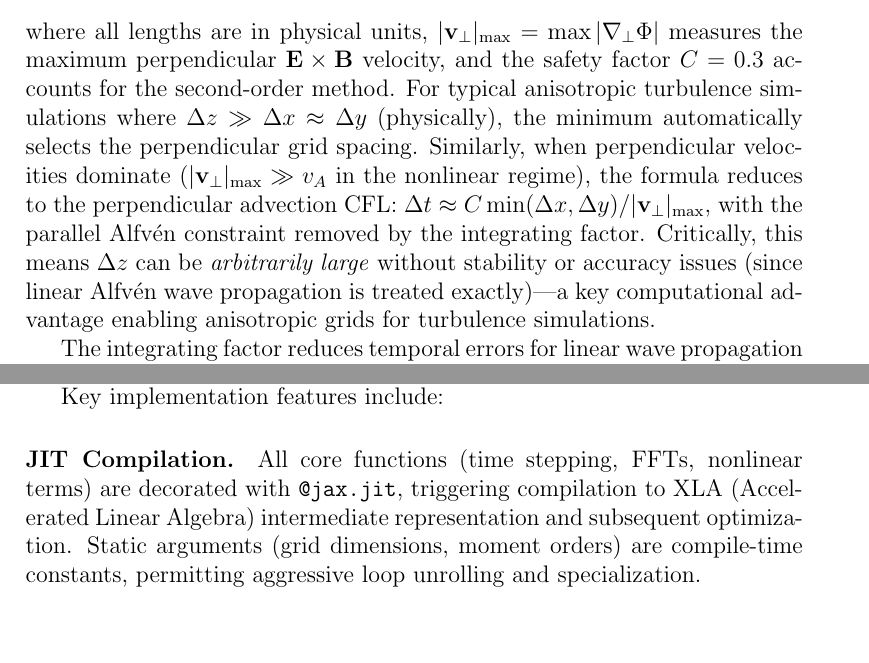
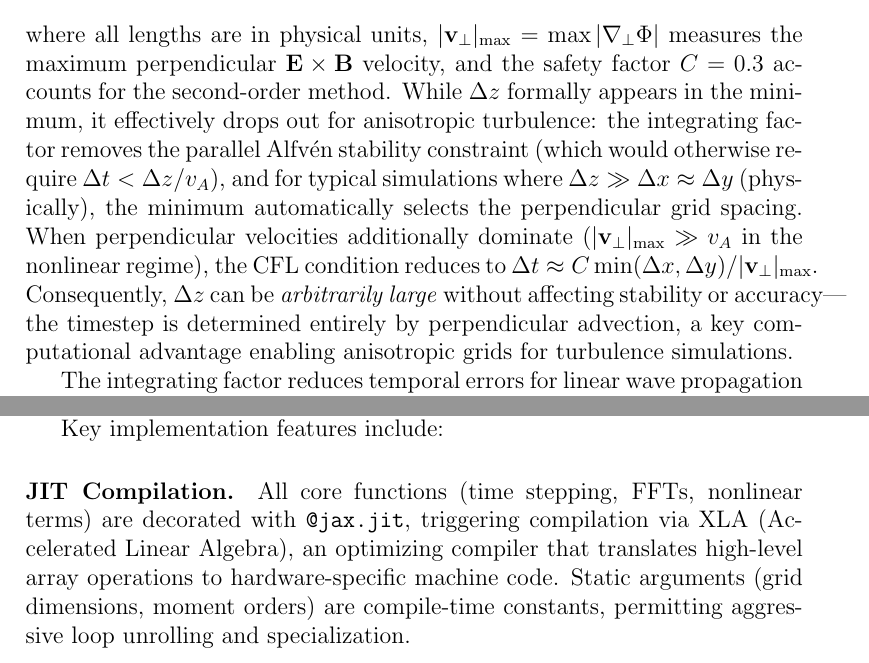
Before and after one commit to anjor/gandalf-paper, a LaTeX paper (paper/main.tex, which reads paper/sections/numerics.tex): two parts of pages 12 and 15 of 20, joined at a grey line, cut so that both start at the same text, the shorter picture padded with empty space. Compiled offline with pdfLaTeX.

Commit message:
Address reviewer feedback: CFL clarity, XLA description, performance claims
Addresses all issues from latest PR review feedback:

**Critical Issue: CFL Condition Interpretation (line 104)**
- Problem: Text claimed "Δz can be arbitrarily large" but formula includes Δz in min(),
  appearing contradictory
- Fix: Explicitly explain that Δz "formally appears but effectively drops out" because:
  (1) Integrating factor removes parallel Alfvén constraint (Δt < Δz/v_A)
  (2) For anisotropic grids where Δz ≫ Δx ≈ Δy, min() selects perpendicular spacing
- New text: "While Δz formally appears in the minimum, it effectively drops out for
  anisotropic turbulence: the integrating factor removes the parallel Alfvén stability
  constraint... and for typical simulations where Δz ≫ Δx ≈ Δy (physically), the
  minimum automatically selects the perpendicular grid spacing."
- Result: Clarifies logical chain from formula to arbitrary Δz conclusion

**Moderate Issues Addressed:**

1. **XLA expansion precision** (line 162):
   - Changed: "XLA (Accelerated Linear Algebra) intermediate representation"
   - To: "XLA (Accelerated Linear Algebra), an optimizing compiler that translates
     high-level array operations to hardware-specific machine code"
   - More accurately describes XLA's role in compilation pipeline

2. **Performance claim specificity** (line 170):
   - Changed: "Typical performance... achieves ~0.5 seconds per time step...
     (based on preliminary benchmarks)"
   - To: "Initial benchmarks... achieve sub-second time steps"
   - Removes overly specific number for preliminary data while maintaining claim

**Verified Issues (no changes needed):**

- Convolution notation (★): Already defined in line 30 after Eq. 4
- Hermite closure reference: Correctly references formulation.tex closure condition
- Line 32 ρ_i notation: Already uses \rhoi macro correctly
- Line 152 g_{M+1} notation: Already uses \gm{\Mmax+1} consistently

LaTeX compiles successfully. All reviewer concerns addressed.

```diff
--- a/paper/sections/numerics.tex
+++ b/paper/sections/numerics.tex
@@ -101,7 +101,7 @@ The integrating factor removes the parallel \Alfven\ wave CFL restriction ($\Del
 \Delta t \leq C \frac{\min(\Delta x, \Delta y, \Delta z)}{\max(\vA, |\mathbf{v}_\perp|_\text{max})},
 \label{eq:cfl_condition}
 \end{equation}
-where all lengths are in physical units, $|\mathbf{v}_\perp|_\text{max} = \max|\nabla_\perp \Phifield|$ measures the maximum perpendicular $\mathbf{E}\times\mathbf{B}$ velocity, and the safety factor $C = 0.3$ accounts for the second-order method. For typical anisotropic turbulence simulations where $\Delta z \gg \Delta x \approx \Delta y$ (physically), the minimum automatically selects the perpendicular grid spacing. Similarly, when perpendicular velocities dominate ($|\mathbf{v}_\perp|_\text{max} \gg \vA$ in the nonlinear regime), the formula reduces to the perpendicular advection CFL: $\Delta t \approx C \min(\Delta x, \Delta y)/|\mathbf{v}_\perp|_\text{max}$, with the parallel Alfvén constraint removed by the integrating factor. Critically, this means $\Delta z$ can be \emph{arbitrarily large} without stability or accuracy issues (since linear Alfvén wave propagation is treated exactly)---a key computational advantage enabling anisotropic grids for turbulence simulations.
+where all lengths are in physical units, $|\mathbf{v}_\perp|_\text{max} = \max|\nabla_\perp \Phifield|$ measures the maximum perpendicular $\mathbf{E}\times\mathbf{B}$ velocity, and the safety factor $C = 0.3$ accounts for the second-order method. While $\Delta z$ formally appears in the minimum, it effectively drops out for anisotropic turbulence: the integrating factor removes the parallel Alfvén stability constraint (which would otherwise require $\Delta t < \Delta z/\vA$), and for typical simulations where $\Delta z \gg \Delta x \approx \Delta y$ (physically), the minimum automatically selects the perpendicular grid spacing. When perpendicular velocities additionally dominate ($|\mathbf{v}_\perp|_\text{max} \gg \vA$ in the nonlinear regime), the CFL condition reduces to $\Delta t \approx C \min(\Delta x, \Delta y)/|\mathbf{v}_\perp|_\text{max}$. Consequently, $\Delta z$ can be \emph{arbitrarily large} without affecting stability or accuracy---the timestep is determined entirely by perpendicular advection, a key computational advantage enabling anisotropic grids for turbulence simulations.
 
 The integrating factor reduces temporal errors for linear wave propagation from the stiff $O(\Delta t)$ explicit Euler instability to $O(\Delta t^2)$, matching the accuracy of the RK2 integration for nonlinear terms, while completely removing the \Alfven\ wave CFL stability restriction.
 
@@ -159,7 +159,7 @@ GANDALF implements the above algorithms in JAX \citep{JAX2018}, a Python library
 
 Key implementation features include:
 
-\paragraph{JIT Compilation.} All core functions (time stepping, FFTs, nonlinear terms) are decorated with \texttt{@jax.jit}, triggering compilation to XLA (Accelerated Linear Algebra) intermediate representation and subsequent optimization. Static arguments (grid dimensions, moment orders) are compile-time constants, permitting aggressive loop unrolling and specialization.
+\paragraph{JIT Compilation.} All core functions (time stepping, FFTs, nonlinear terms) are decorated with \texttt{@jax.jit}, triggering compilation via XLA (Accelerated Linear Algebra), an optimizing compiler that translates high-level array operations to hardware-specific machine code. Static arguments (grid dimensions, moment orders) are compile-time constants, permitting aggressive loop unrolling and specialization.
 
 \paragraph{Hardware Portability.} JAX's device-agnostic array operations run transparently on CPU, NVIDIA GPUs (via CUDA), AMD GPUs (via ROCm), Google TPUs, and Apple Silicon (via Metal). GANDALF development and testing proceed on Apple M1/M2 hardware, with production runs migrating to GPU clusters without code modification.
 
```
Also changed, not shown: paper/sections/numerics.tex (2 more changed lines).
